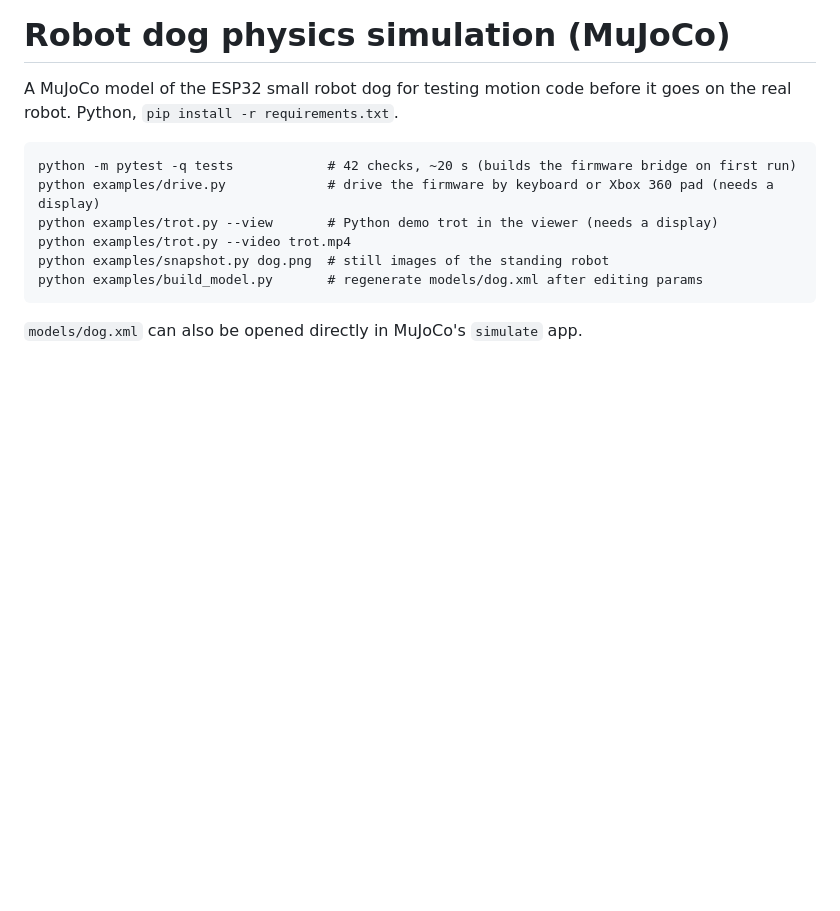
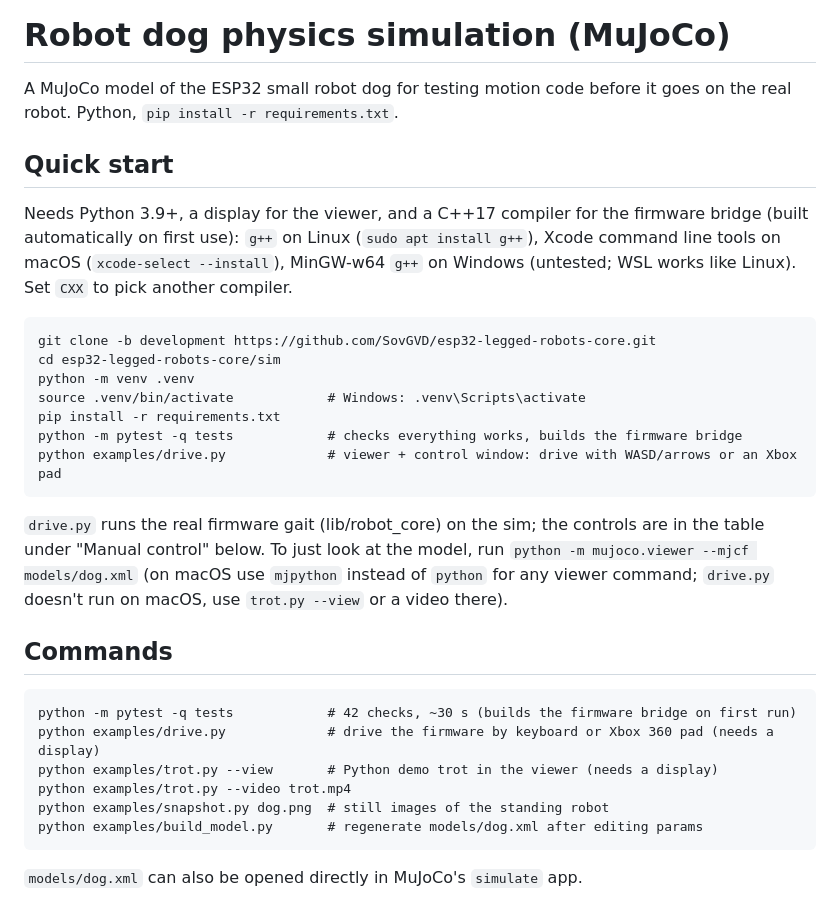
Before and after one commit to SovGVD/esp32-legged-robots-core, a Markdown page: sim/README.md, the part around the change. Drawn GitHub-style; blank space fills up the shorter version.

Commit message:
sim README: add quick start setup and run steps
Co-Authored-By: Claude Opus 5.5 <noreply@anthropic.com>
Claude-Session: https://claude.ai/code/session_01L7WAACXzjJGUYPDBTGuQT5

````diff
--- a/sim/README.md
+++ b/sim/README.md
@@ -3,8 +3,34 @@
 A MuJoCo model of the ESP32 small robot dog for testing motion code before it
 goes on the real robot. Python, `pip install -r requirements.txt`.
 
+## Quick start
+
+Needs Python 3.9+, a display for the viewer, and a C++17 compiler for the
+firmware bridge (built automatically on first use): `g++` on Linux
+(`sudo apt install g++`), Xcode command line tools on macOS
+(`xcode-select --install`), MinGW-w64 `g++` on Windows (untested; WSL works
+like Linux). Set `CXX` to pick another compiler.
+
 ```
-python -m pytest -q tests            # 42 checks, ~20 s (builds the firmware bridge on first run)
+git clone -b development https://github.com/SovGVD/esp32-legged-robots-core.git
+cd esp32-legged-robots-core/sim
+python -m venv .venv
+source .venv/bin/activate            # Windows: .venv\Scripts\activate
+pip install -r requirements.txt
+python -m pytest -q tests            # checks everything works, builds the firmware bridge
+python examples/drive.py             # viewer + control window: drive with WASD/arrows or an Xbox pad
+```
+
+`drive.py` runs the real firmware gait (lib/robot_core) on the sim; the
+controls are in the table under "Manual control" below. To just look at the
+model, run `python -m mujoco.viewer --mjcf models/dog.xml` (on macOS use
+`mjpython` instead of `python` for any viewer command; `drive.py` doesn't run
+on macOS, use `trot.py --view` or a video there).
+
+## Commands
+
+```
+python -m pytest -q tests            # 42 checks, ~30 s (builds the firmware bridge on first run)
 python examples/drive.py             # drive the firmware by keyboard or Xbox 360 pad (needs a display)
 python examples/trot.py --view       # Python demo trot in the viewer (needs a display)
 python examples/trot.py --video trot.mp4
````
